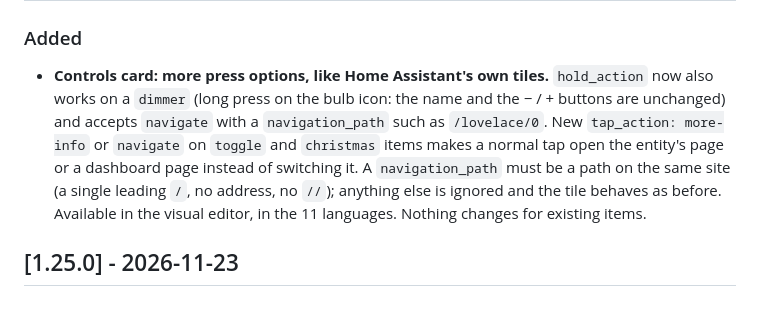
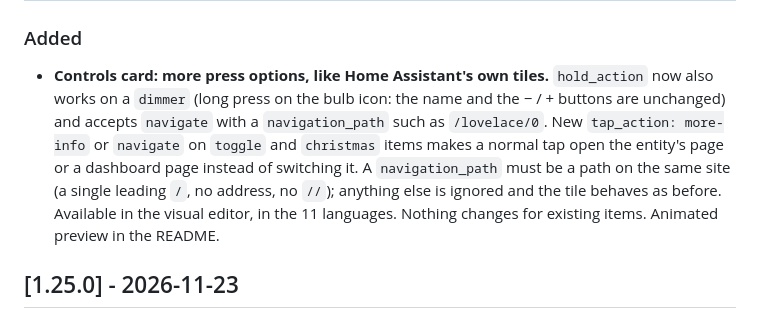
Before and after one commit to khrom06/SF-Cards, a Markdown page: CHANGELOG.md, the part around one of its changes. Drawn GitHub-style.

```diff
--- a/CHANGELOG.md
+++ b/CHANGELOG.md
@@ -6,5 +8,5 @@ All notable changes to SF Cards. Versions follow [semantic versioning](https://s
 ### Added
-- **Controls card: more press options, like Home Assistant's own tiles.** `hold_action` now also works on a `dimmer` (long press on the bulb icon: the name and the − / + buttons are unchanged) and accepts `navigate` with a `navigation_path` such as `/lovelace/0`. New `tap_action: more-info` or `navigate` on `toggle` and `christmas` items makes a normal tap open the entity's page or a dashboard page instead of switching it. A `navigation_path` must be a path on the same site (a single leading `/`, no address, no `//`); anything else is ignored and the tile behaves as before. Available in the visual editor, in the 11 languages. Nothing changes for existing items.
+- **Controls card: more press options, like Home Assistant's own tiles.** `hold_action` now also works on a `dimmer` (long press on the bulb icon: the name and the − / + buttons are unchanged) and accepts `navigate` with a `navigation_path` such as `/lovelace/0`. New `tap_action: more-info` or `navigate` on `toggle` and `christmas` items makes a normal tap open the entity's page or a dashboard page instead of switching it. A `navigation_path` must be a path on the same site (a single leading `/`, no address, no `//`); anything else is ignored and the tile behaves as before. Available in the visual editor, in the 11 languages. Nothing changes for existing items. Animated preview in the README.
 
 ## [1.25.0] - 2026-11-23
 ### Added
```
Also changed, not shown: other parts of CHANGELOG.md (+2 -0 lines), README.md (+5 -1 lines), assets/anim/hold-dimmer.gif (added), 4 other files.
